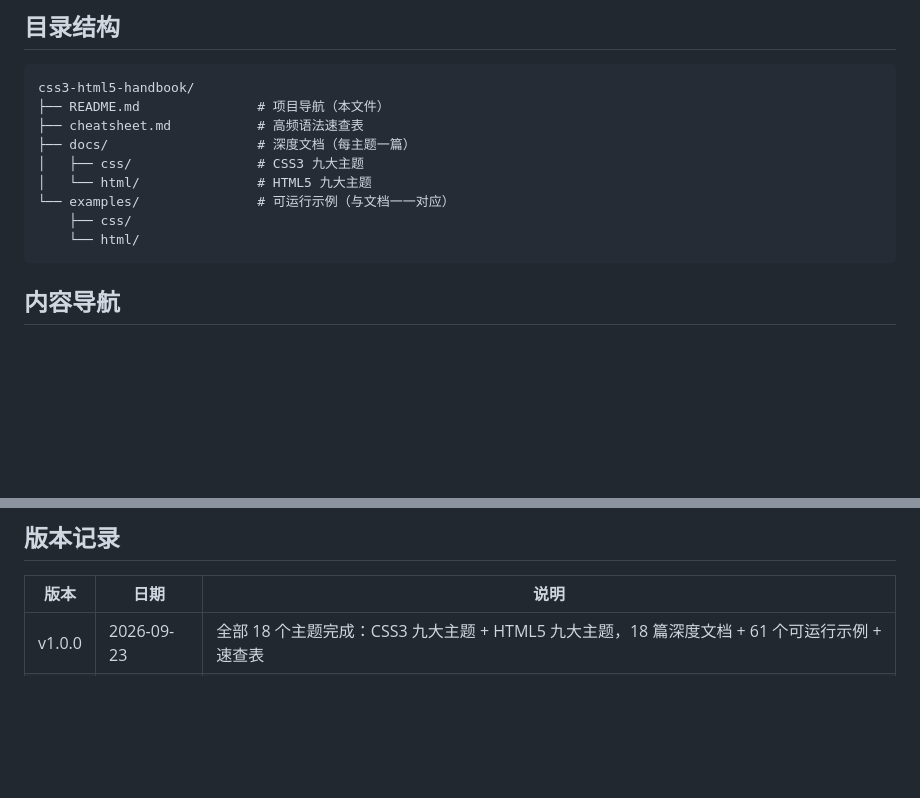
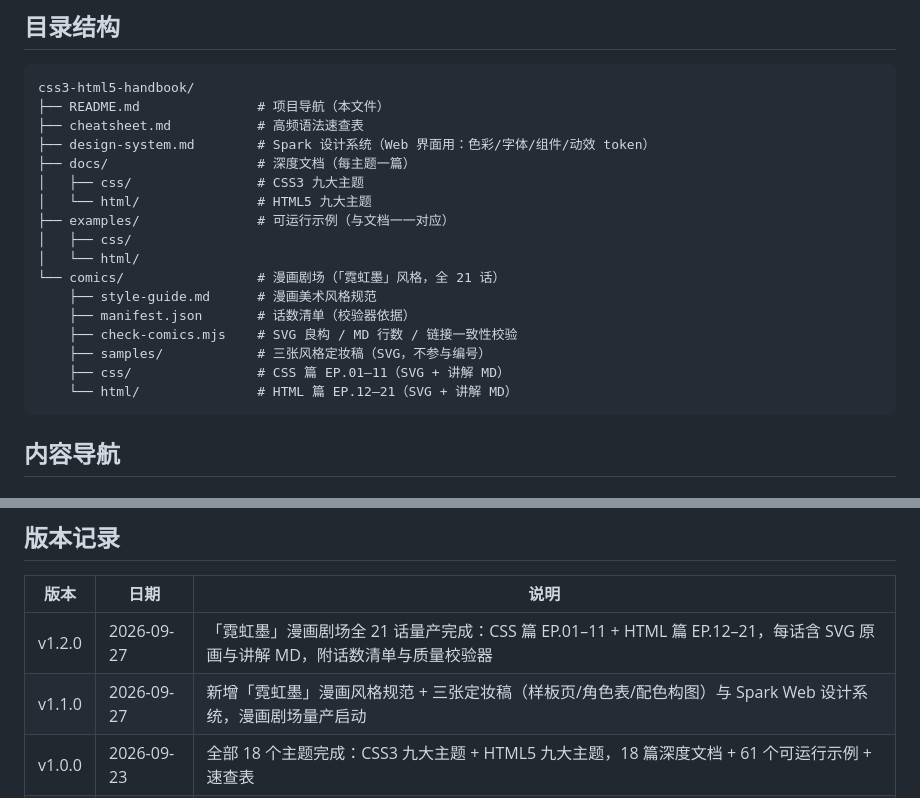
Before and after one commit to YZhiJie/css3-html5-handbook, a Markdown page: README.md, 2 parts joined by grey strips. GitHub-like rendering; blank space fills up the shorter version.

````diff
--- a/README.md
+++ b/README.md
@@ -14,12 +14,20 @@
 css3-html5-handbook/
 ├── README.md               # 项目导航（本文件）
 ├── cheatsheet.md           # 高频语法速查表
+├── design-system.md        # Spark 设计系统（Web 界面用：色彩/字体/组件/动效 token）
 ├── docs/                   # 深度文档（每主题一篇）
 │   ├── css/                # CSS3 九大主题
 │   └── html/               # HTML5 九大主题
-└── examples/               # 可运行示例（与文档一一对应）
-    ├── css/
-    └── html/
+├── examples/               # 可运行示例（与文档一一对应）
+│   ├── css/
+│   └── html/
+└── comics/                 # 漫画剧场（「霓虹墨」风格，全 21 话）
+    ├── style-guide.md      # 漫画美术风格规范
+    ├── manifest.json       # 话数清单（校验器依据）
+    ├── check-comics.mjs    # SVG 良构 / MD 行数 / 链接一致性校验
+    ├── samples/            # 三张风格定妆稿（SVG，不参与编号）
+    ├── css/                # CSS 篇 EP.01–11（SVG + 讲解 MD）
+    └── html/               # HTML 篇 EP.12–21（SVG + 讲解 MD）
 ```
 
 ## 内容导航
@@ -71,5 +114,7 @@ css3-html5-handbook/
 
 | 版本 | 日期 | 说明 |
 | --- | --- | --- |
+| v1.2.0 | 2026-09-27 | 「霓虹墨」漫画剧场全 21 话量产完成：CSS 篇 EP.01–11 + HTML 篇 EP.12–21，每话含 SVG 原画与讲解 MD，附话数清单与质量校验器 |
+| v1.1.0 | 2026-09-27 | 新增「霓虹墨」漫画风格规范 + 三张定妆稿（样板页/角色表/配色构图）与 Spark Web 设计系统，漫画剧场量产启动 |
 | v1.0.0 | 2026-09-23 | 全部 18 个主题完成：CSS3 九大主题 + HTML5 九大主题，18 篇深度文档 + 61 个可运行示例 + 速查表 |
 | v0.1.0 | 2026-09-23 | 项目骨架：目录结构、导航文档、git 初始化 |
````
Also changed, not shown: other parts of README.md (+35 -0 lines).
